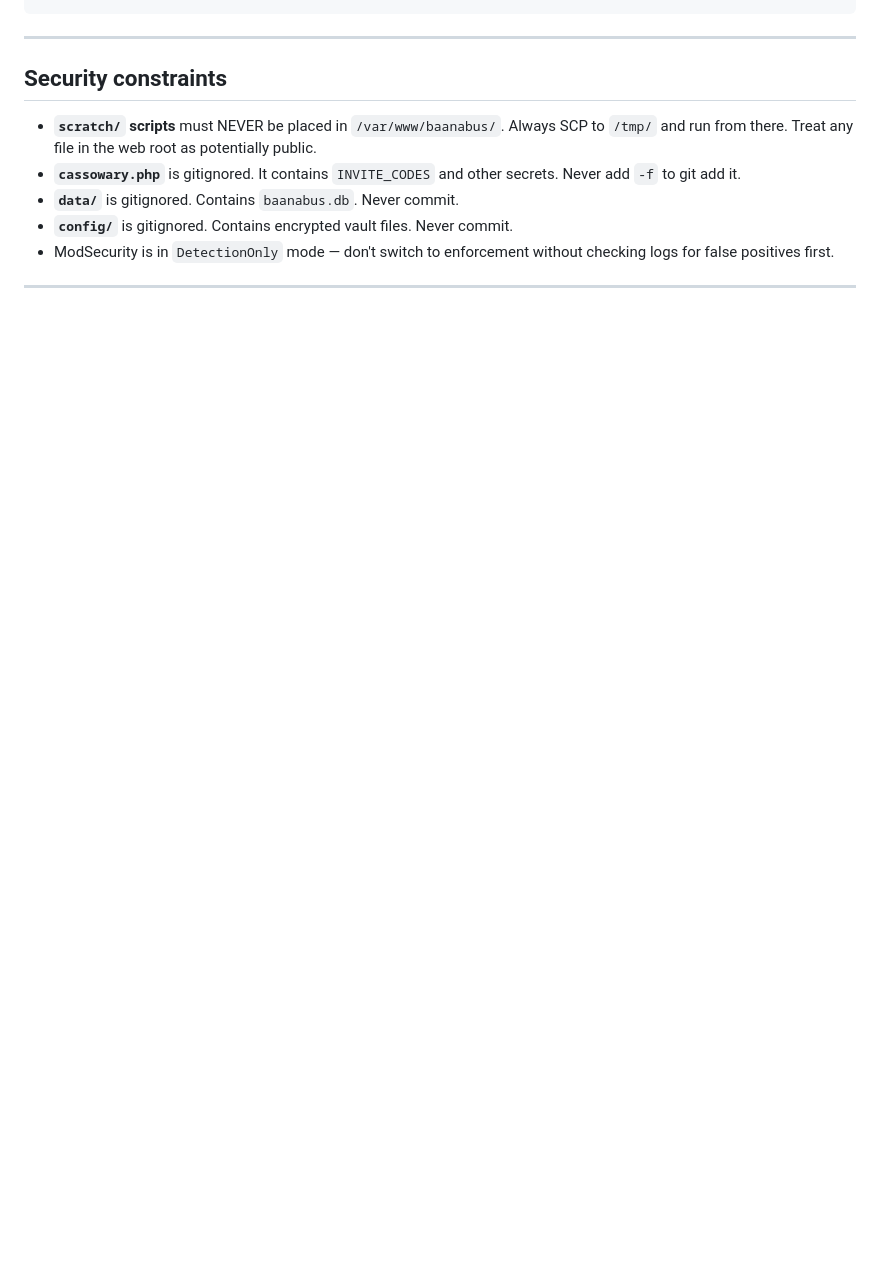
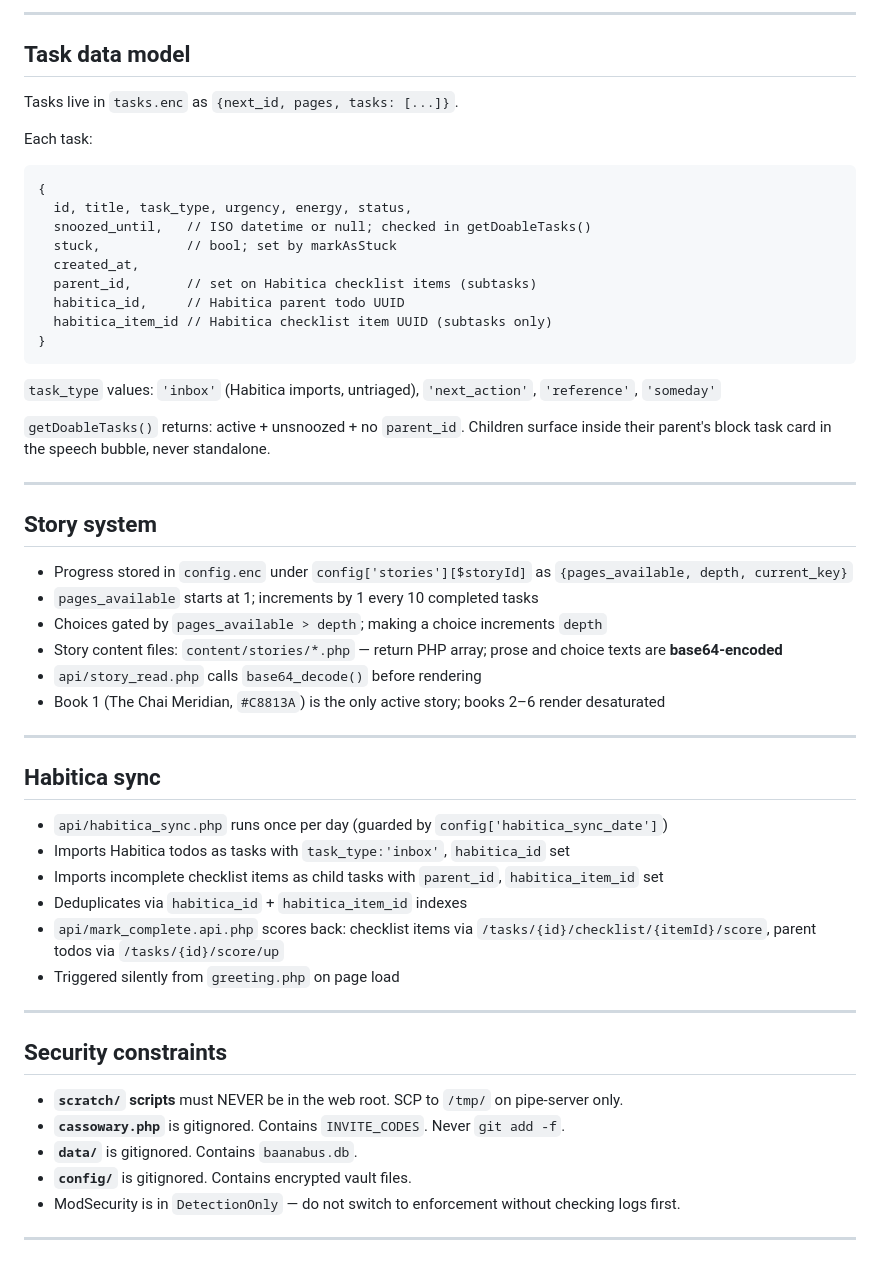
Before and after one commit to technicallynotdeaf/Baanabus, a Markdown page: CLAUDE.md, the part around one of its changes. Drawn GitHub-style; blank space fills up the shorter version.

````diff
--- a/CLAUDE.md
+++ b/CLAUDE.md
@@ -64,14 +86,59 @@ api/onboarding.php    — AJAX: saves wizard answers (peanut_butter, habitica cr
 ```
+
+---
+
+## Task data model
+
+Tasks live in `tasks.enc` as `{next_id, pages, tasks: [...]}`.
+
+Each task:
+```
+{
+  id, title, task_type, urgency, energy, status,
+  snoozed_until,   // ISO datetime or null; checked in getDoableTasks()
+  stuck,           // bool; set by markAsStuck
+  created_at,
+  parent_id,       // set on Habitica checklist items (subtasks)
+  habitica_id,     // Habitica parent todo UUID
+  habitica_item_id // Habitica checklist item UUID (subtasks only)
+}
+```
+
+`task_type` values: `'inbox'` (Habitica imports, untriaged), `'next_action'`, `'reference'`, `'someday'`
+
+`getDoableTasks()` returns: active + unsnoozed + no `parent_id`. Children surface inside their parent's block task card in the speech bubble, never standalone.
+
+---
+
+## Story system
+
+- Progress stored in `config.enc` under `config['stories'][$storyId]` as `{pages_available, depth, current_key}`
+- `pages_available` starts at 1; increments by 1 every 10 completed tasks
+- Choices gated by `pages_available > depth`; making a choice increments `depth`
+- Story content files: `content/stories/*.php` — return PHP array; prose and choice texts are **base64-encoded**
+- `api/story_read.php` calls `base64_decode()` before rendering
+- Book 1 (The Chai Meridian, `#C8813A`) is the only active story; books 2–6 render desaturated
+
+---
+
+## Habitica sync
+
+- `api/habitica_sync.php` runs once per day (guarded by `config['habitica_sync_date']`)
+- Imports Habitica todos as tasks with `task_type:'inbox'`, `habitica_id` set
+- Imports incomplete checklist items as child tasks with `parent_id`, `habitica_item_id` set
+- Deduplicates via `habitica_id` + `habitica_item_id` indexes
+- `api/mark_complete.api.php` scores back: checklist items via `/tasks/{id}/checklist/{itemId}/score`, parent todos via `/tasks/{id}/score/up`
+- Triggered silently from `greeting.php` on page load
 
 ---
 
 ## Security constraints
 
-- **`scratch/` scripts** must NEVER be placed in `/var/www/baanabus/`. Always SCP to `/tmp/` and run from there. Treat any file in the web root as potentially public.
-- **`cassowary.php`** is gitignored. It contains `INVITE_CODES` and other secrets. Never add `-f` to git add it.
-- **`data/`** is gitignored. Contains `baanabus.db`. Never commit.
-- **`config/`** is gitignored. Contains encrypted vault files. Never commit.
-- ModSecurity is in `DetectionOnly` mode — don't switch to enforcement without checking logs for false positives first.
+- **`scratch/` scripts** must NEVER be in the web root. SCP to `/tmp/` on pipe-server only.
+- **`cassowary.php`** is gitignored. Contains `INVITE_CODES`. Never `git add -f`.
+- **`data/`** is gitignored. Contains `baanabus.db`.
+- **`config/`** is gitignored. Contains encrypted vault files.
+- ModSecurity is in `DetectionOnly` — do not switch to enforcement without checking logs first.
 
 ---
 
````
Also changed, not shown: other parts of CLAUDE.md (+67 -42 lines), ROADMAP.md (+41 -35 lines).
